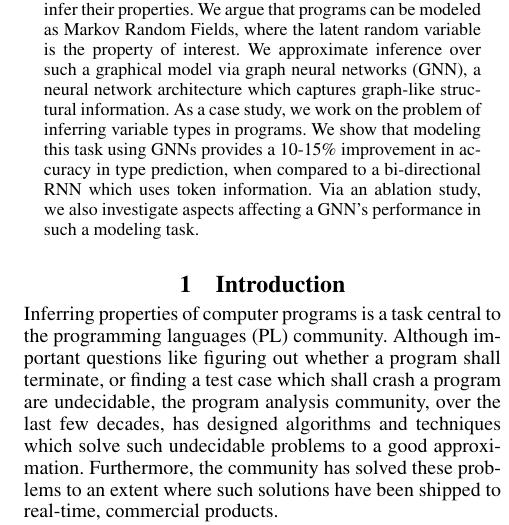
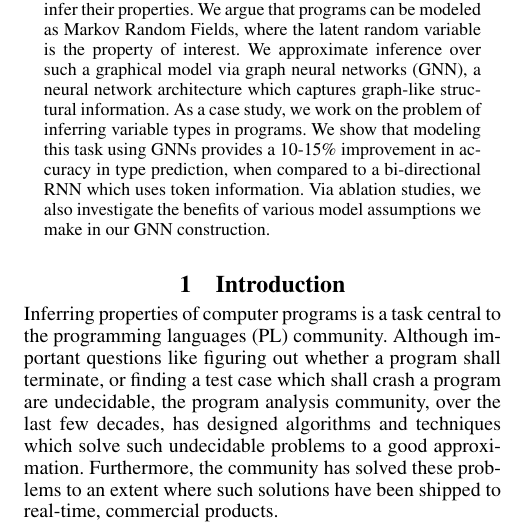
Before and after one commit to shashank-srikant/6.867_term_project, a LaTeX paper (docs/project_report/main.tex, which reads docs/project_report/abstract.tex): part of one column of page 1 of 8, cut so that both start at the same text. Compiled offline with pdfLaTeX.

Commit message:
tweak abstract

```diff
--- a/docs/project_report/abstract.tex
+++ b/docs/project_report/abstract.tex
@@ -1,5 +1,6 @@
-We explore the problem of modeling computer programs to infer their properties. We argue that programs can be modeled as Markov Random Fields, where the latent random variable is the property of interest. We approximate inference over such a graphical model via graph neural networks (GNN), a neural network architecture which captures graph-like structural information. As a case study, we work on the problem of inferring variable types in programs. We show that modeling this task using GNNs provides a 10-15\% improvement in accuracy in type prediction, when compared to a bi-directional RNN which uses token information. Via an ablation study, we also investigate aspects affecting a GNN's performance in such a modeling task.
-
-%%% Local Variables:
-%%% TeX-master: "main"
-%%% End:
+We explore the problem of modeling computer programs to infer their properties.
+We argue that programs can be modeled as Markov Random Fields, where the latent random variable is the property of interest.
+We approximate inference over such a graphical model via graph neural networks (GNN), a neural network architecture which captures graph-like structural information.
+As a case study, we work on the problem of inferring variable types in programs.
+We show that modeling this task using GNNs provides a 10-15\% improvement in accuracy in type prediction, when compared to a bi-directional RNN which uses token information.
+Via ablation studies, we also investigate the benefits of various model assumptions we make in our GNN construction.
```
